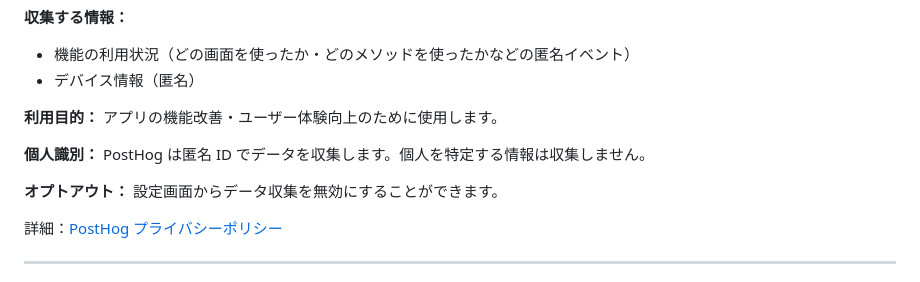
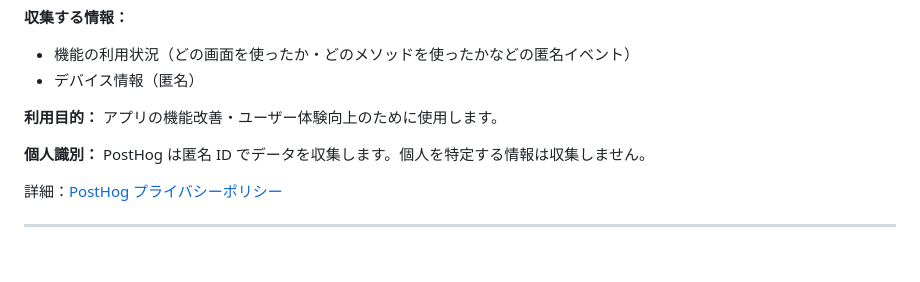
Before and after one commit to BitterSweets-art/sweets-apps-privacy, a Markdown page: driptimer/index.md, the part around the change. GitHub-like rendering; blank space fills up the shorter version.

Commit message:
driptimer: 実装に存在しないアナリティクスのオプトアウト記述を削除（代表決定2026-07-31・トグルは全アプリで設けない方針）

```diff
--- a/driptimer/index.md
+++ b/driptimer/index.md
@@ -60,9 +60,6 @@ RevenueCat は匿名 ID で購入状態を管理します。氏名・メール
 **個人識別：**
 PostHog は匿名 ID でデータを収集します。個人を特定する情報は収集しません。
 
-**オプトアウト：**
-設定画面からデータ収集を無効にすることができます。
-
 詳細：[PostHog プライバシーポリシー](https://posthog.com/privacy)
 
 ---
```
